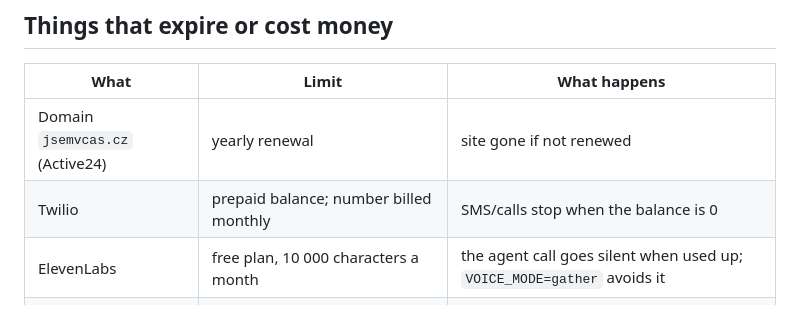
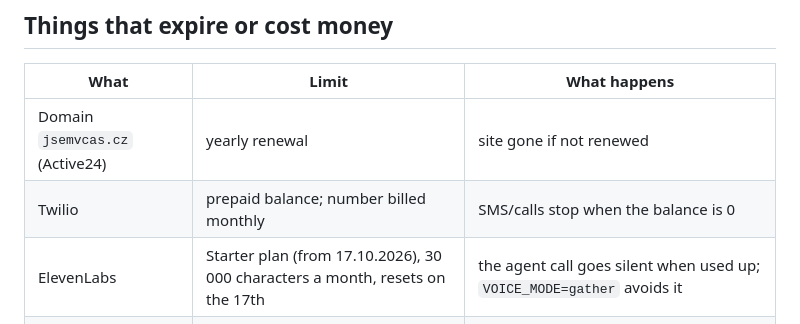
Before and after one commit to artigrib/rakathon2026, a Markdown page: deploy/OPERATIONS.md, the part around the change. Rendered like a GitHub page.

Commit message:
Operations: ElevenLabs is on the Starter plan
Co-Authored-By: Claude Opus 5.5 <noreply@anthropic.com>

```diff
--- a/deploy/OPERATIONS.md
+++ b/deploy/OPERATIONS.md
@@ -50,7 +50,7 @@ override keeps the network), restore it from the app: `curl -u USER:PASS -X POST
 |---|---|---|
 | Domain `jsemvcas.cz` (Active24) | yearly renewal | site gone if not renewed |
 | Twilio | prepaid balance; number billed monthly | SMS/calls stop when the balance is 0 |
-| ElevenLabs | free plan, 10 000 characters a month | the agent call goes silent when used up; `VOICE_MODE=gather` avoids it |
+| ElevenLabs | Starter plan (from 17.10.2026), 30 000 characters a month, resets on the 17th | the agent call goes silent when used up; `VOICE_MODE=gather` avoids it |
 | WhatsApp sandbox | join valid 72 h, free text only 24 h after the phone's last message | WhatsApp sends fail; production needs a WhatsApp sender approved by Meta |
 | Gmail app password | until revoked | e-mail channel and alerts stop |
 | Cloudflare tunnel token | until the tunnel is deleted | – |
```
